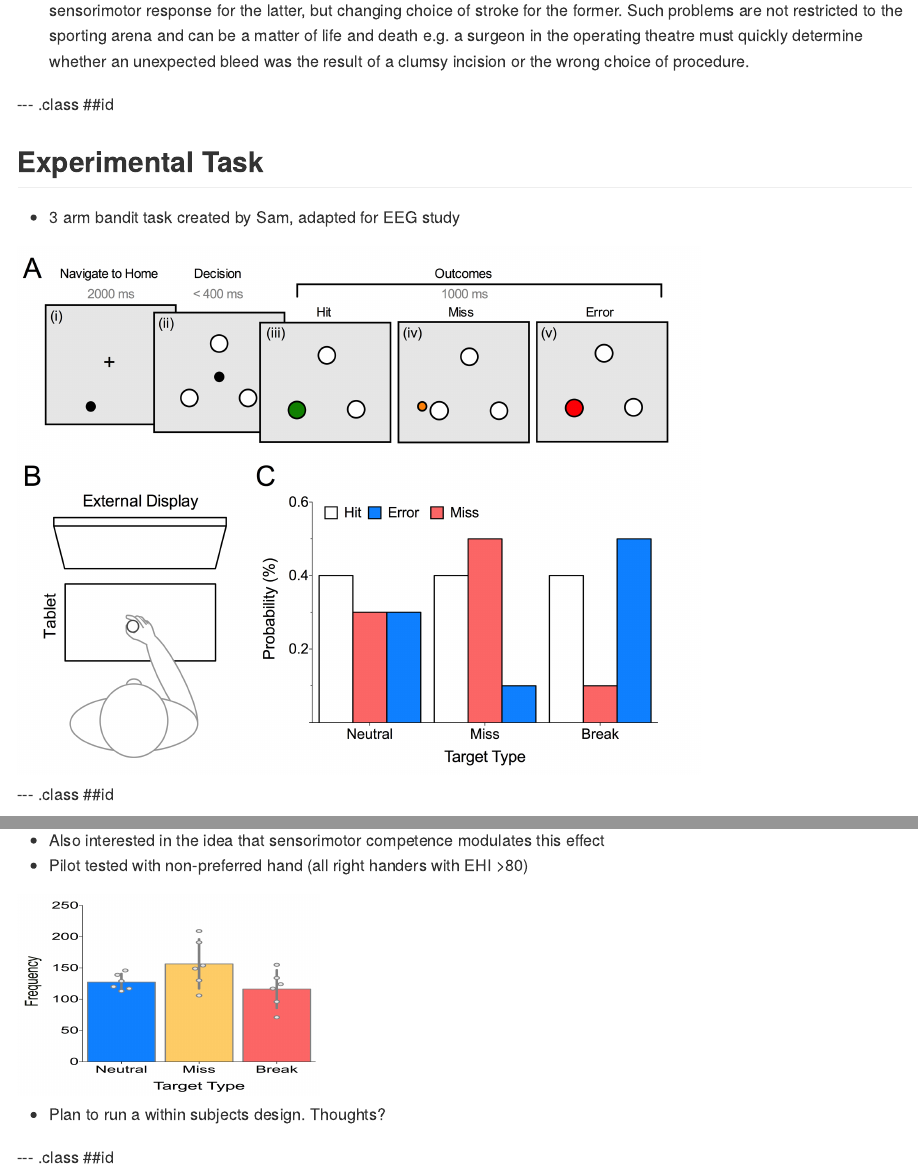
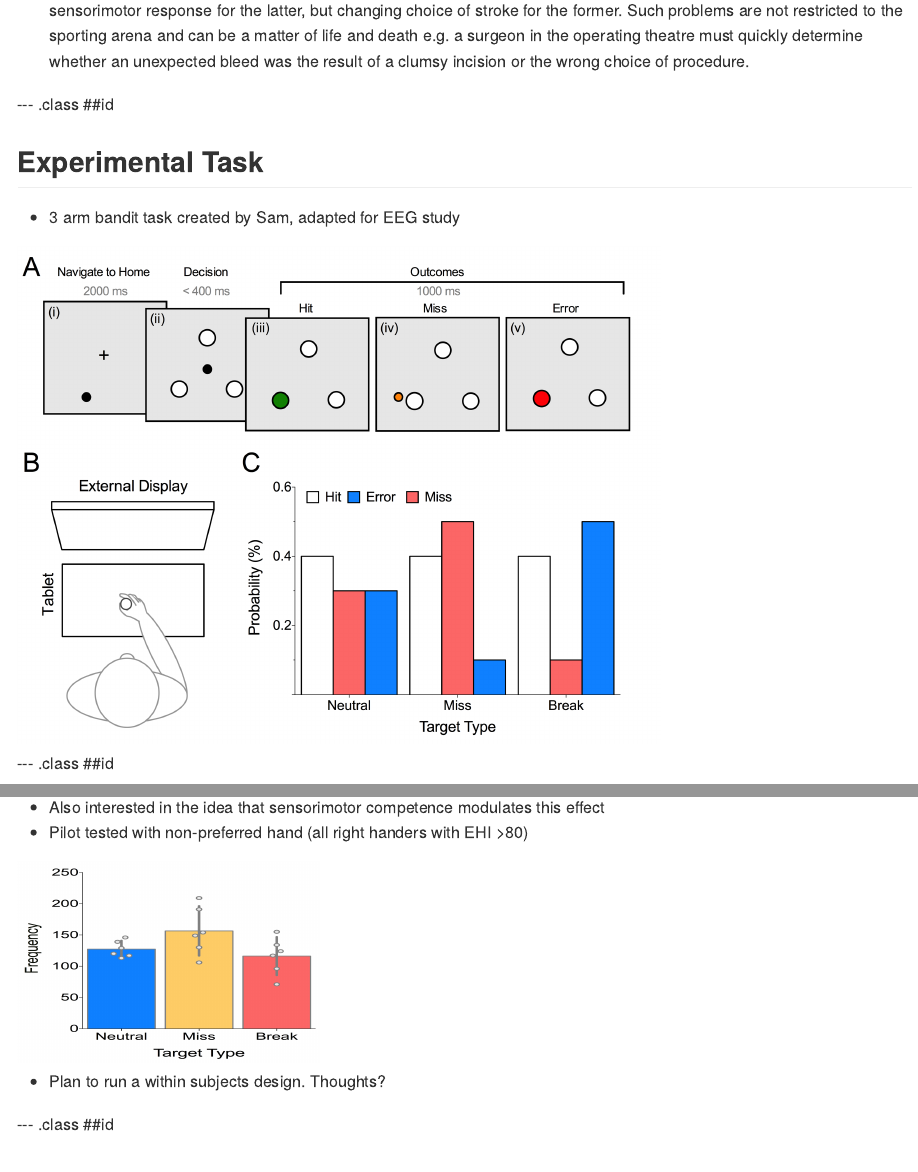
Before and after one commit to faisalmushtaq/CA_Progress, an R Markdown document (index.Rmd): the page in a window 1100 px wide, from 300 px down, and a second part further down, joined at a grey line. The pictures show the output file index.md that the author committed with the source, drawn offline in the style of GitHub.

Commit message:
update
update

```diff
--- a/index.Rmd
+++ b/index.Rmd
@@ -26,7 +26,7 @@ Alternatively, the lob may have been appropriate, but hit without sufficient for
 * 3 arm bandit task created by Sam, adapted for EEG study
 
 </div> <div style="position: relative; left: 0; top: 0px; z-index:100">
-<img src='assets/img/Task_Overview.png' width="680px">
+<img src='assets/img/Task_Overview.png' width="640px">
 </div>
 
 --- .class ##id
```
Also changed, not shown: index.html, index.md, index.Rmd (2 more changed lines).
